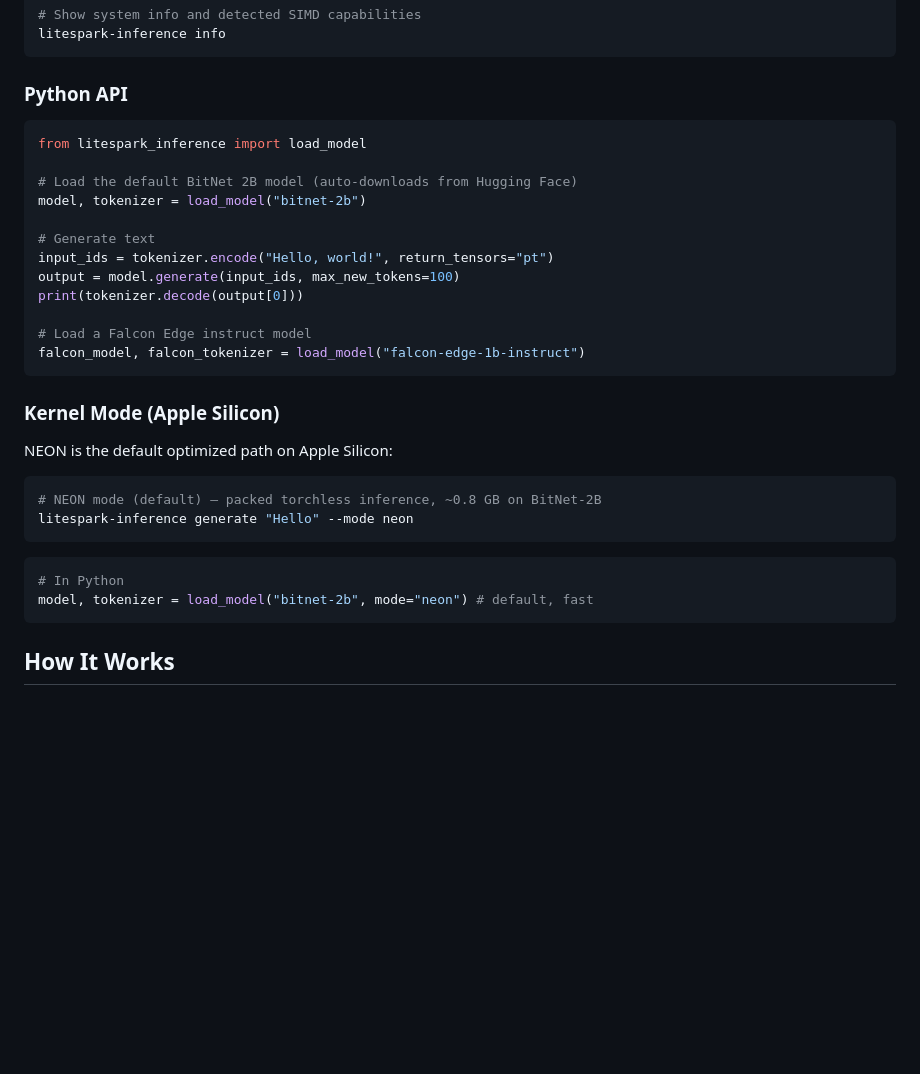
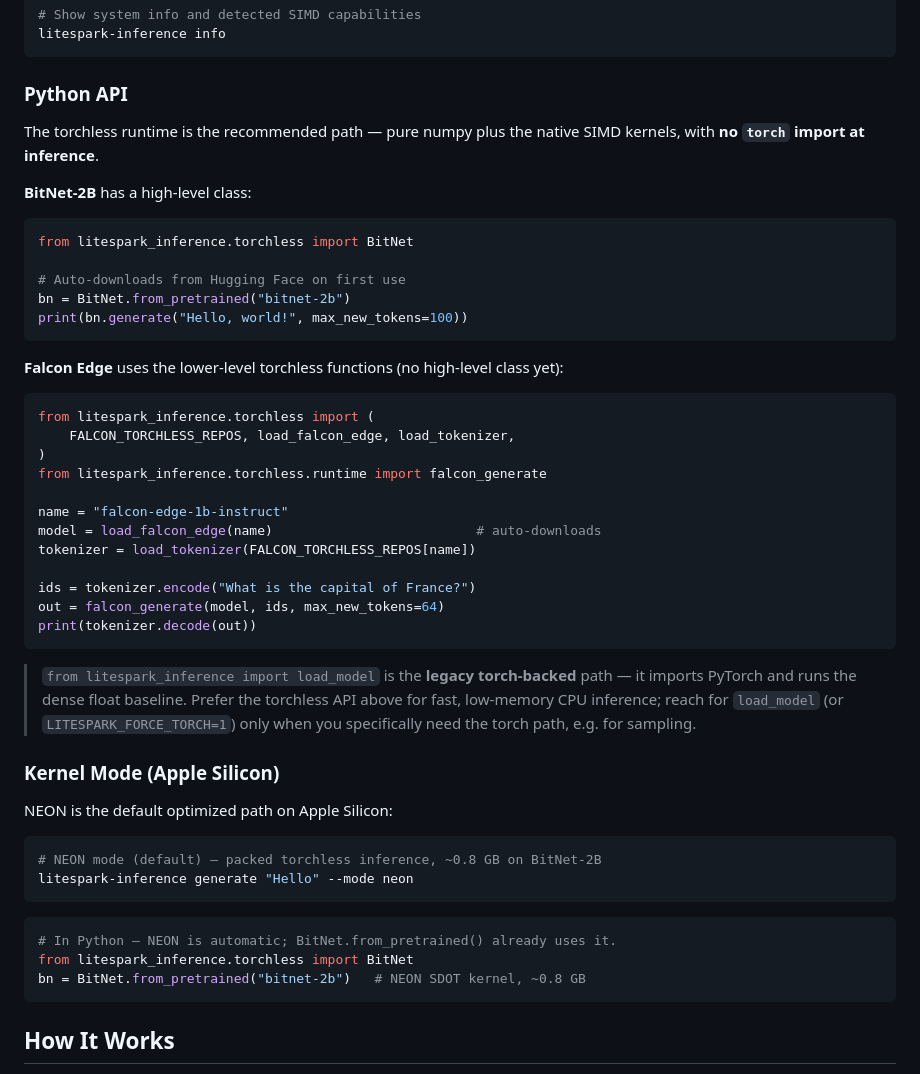
Before and after one commit to Mindbeam-AI/Litespark-Inference, a Markdown page: README.md, the part around the change. Drawn GitHub-style; blank space fills up the shorter version.

Commit message:
README: use the torchless API in the Python examples
The Python API example called `load_model(...)`, which routes through the
torch-backed path and imports PyTorch — the opposite of the library's
point. Show the torch-free torchless runtime instead:

- BitNet-2B via the high-level `from litespark_inference.torchless import BitNet`
  (`BitNet.from_pretrained(...).generate(...)`).
- Falcon Edge via the lower-level `load_falcon_edge` + `load_tokenizer` +
  `falcon_generate` (no high-level class yet), reflecting its separate
  loading path.
- Note that `load_model` is the legacy torch-backed path, for sampling /
  forced-torch use only.

Both snippets were run against the installed package and produce output.

````diff
--- a/README.md
+++ b/README.md
@@ -226,20 +226,42 @@ litespark-inference info
 
 ### Python API
 
+The torchless runtime is the recommended path — pure numpy plus the native
+SIMD kernels, with **no `torch` import at inference**.
+
+**BitNet-2B** has a high-level class:
+
 ```python
-from litespark_inference import load_model
+from litespark_inference.torchless import BitNet
 
-# Load the default BitNet 2B model (auto-downloads from Hugging Face)
-model, tokenizer = load_model("bitnet-2b")
+# Auto-downloads from Hugging Face on first use
+bn = BitNet.from_pretrained("bitnet-2b")
+print(bn.generate("Hello, world!", max_new_tokens=100))
+```
 
-# Generate text
-input_ids = tokenizer.encode("Hello, world!", return_tensors="pt")
-output = model.generate(input_ids, max_new_tokens=100)
-print(tokenizer.decode(output[0]))
+**Falcon Edge** uses the lower-level torchless functions (no high-level
+class yet):
 
-# Load a Falcon Edge instruct model
-falcon_model, falcon_tokenizer = load_model("falcon-edge-1b-instruct")
+```python
+from litespark_inference.torchless import (
+    FALCON_TORCHLESS_REPOS, load_falcon_edge, load_tokenizer,
+)
+from litespark_inference.torchless.runtime import falcon_generate
+
+name = "falcon-edge-1b-instruct"
+model = load_falcon_edge(name)                          # auto-downloads
+tokenizer = load_tokenizer(FALCON_TORCHLESS_REPOS[name])
+
+ids = tokenizer.encode("What is the capital of France?")
+out = falcon_generate(model, ids, max_new_tokens=64)
+print(tokenizer.decode(out))
 ```
+
+> `from litespark_inference import load_model` is the **legacy torch-backed**
+> path — it imports PyTorch and runs the dense float baseline. Prefer the
+> torchless API above for fast, low-memory CPU inference; reach for
+> `load_model` (or `LITESPARK_FORCE_TORCH=1`) only when you specifically
+> need the torch path, e.g. for sampling.
 
 ### Kernel Mode (Apple Silicon)
 
@@ -251,8 +273,9 @@ litespark-inference generate "Hello" --mode neon
 ```
 
 ```python
-# In Python
-model, tokenizer = load_model("bitnet-2b", mode="neon") # default, fast
+# In Python — NEON is automatic; BitNet.from_pretrained() already uses it.
+from litespark_inference.torchless import BitNet
+bn = BitNet.from_pretrained("bitnet-2b")   # NEON SDOT kernel, ~0.8 GB
 ```
 
 ## How It Works
````
